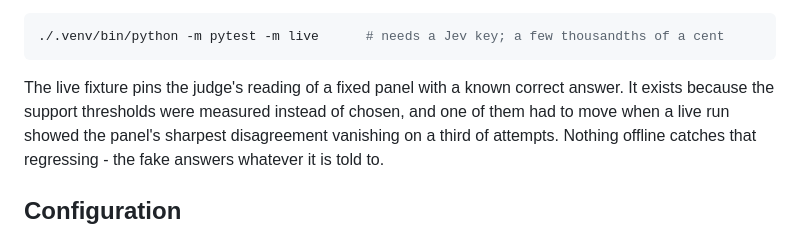
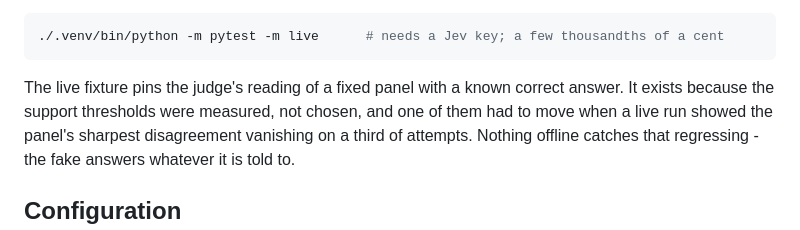
Before and after one commit to Fox-Islam/mandos, a Markdown page: README.md, the part around one of its changes. Drawn GitHub-style.

````diff
--- a/README.md
+++ b/README.md
@@ -272,7 +272,7 @@ reasoning from probabilities instead of Jev's accuracy.
 ```
 
 The live fixture pins the judge's reading of a fixed panel with a known correct answer.
-It exists because the support thresholds were measured instead of chosen, and one of
+It exists because the support thresholds were measured, not chosen, and one of
 them had to move when a live run showed the panel's sharpest disagreement vanishing on
 a third of attempts. Nothing offline catches that regressing - the fake answers
 whatever it is told to.
````
Also changed, not shown: other parts of README.md (+5 -5 lines), docs/architecture/02-pipeline-workflow.md (+2 -2 lines), docs/architecture/04-configuration-reference.md (+1 -1 lines).
